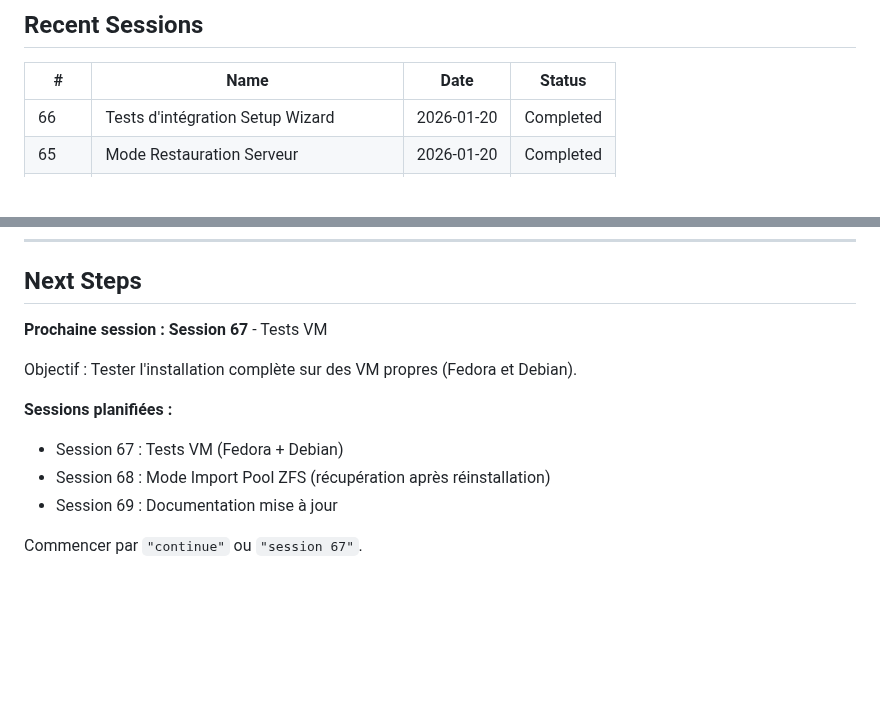
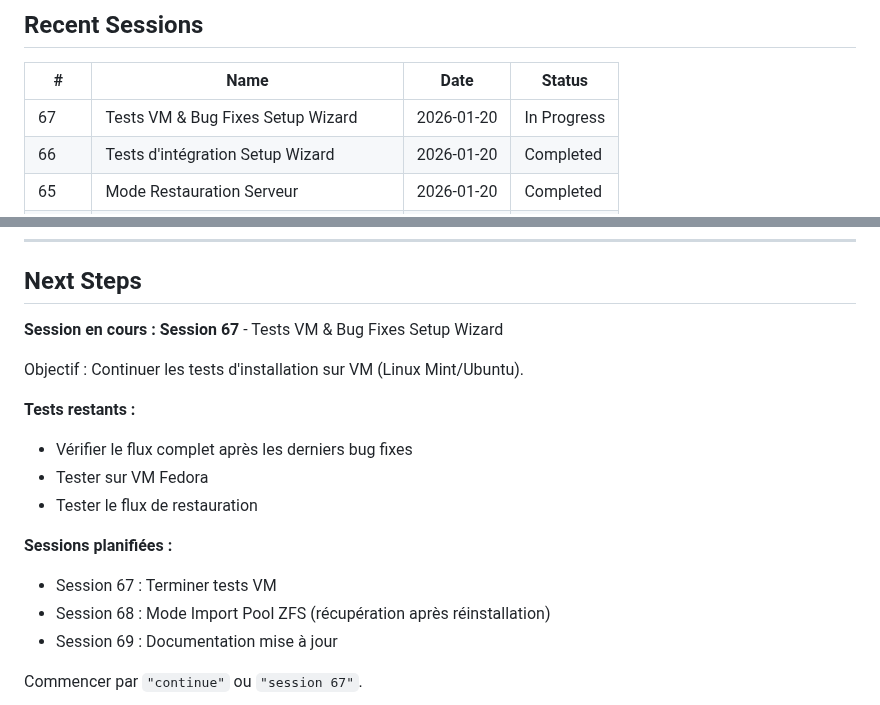
Before and after one commit to juste-un-gars/anemone, a Markdown page: SESSION_STATE.md, 2 parts joined by grey strips. GitHub-like rendering; blank space fills up the shorter version.

```diff
--- a/SESSION_STATE.md
+++ b/SESSION_STATE.md
@@ -457,6 +510,7 @@ Ensuite, question optionnelle pour le stockage séparé des backups entrants (si
 
 | # | Name | Date | Status |
 |---|------|------|--------|
+| 67 | Tests VM & Bug Fixes Setup Wizard | 2026-01-20 | In Progress |
 | 66 | Tests d'intégration Setup Wizard | 2026-01-20 | Completed |
 | 65 | Mode Restauration Serveur | 2026-01-20 | Completed |
 | 64 | Nouveau install.sh simplifié | 2026-01-20 | Completed |
@@ -517,12 +571,17 @@ All detailed session files are in `.claude/sessions/`:
 
 ## Next Steps
 
-**Prochaine session : Session 67** - Tests VM
+**Session en cours : Session 67** - Tests VM & Bug Fixes Setup Wizard
 
-Objectif : Tester l'installation complète sur des VM propres (Fedora et Debian).
+Objectif : Continuer les tests d'installation sur VM (Linux Mint/Ubuntu).
+
+**Tests restants :**
+- Vérifier le flux complet après les derniers bug fixes
+- Tester sur VM Fedora
+- Tester le flux de restauration
 
 **Sessions planifiées :**
-- Session 67 : Tests VM (Fedora + Debian)
+- Session 67 : Terminer tests VM
 - Session 68 : Mode Import Pool ZFS (récupération après réinstallation)
 - Session 69 : Documentation mise à jour
 
```
Also changed, not shown: other parts of SESSION_STATE.md (+53 -0 lines).
